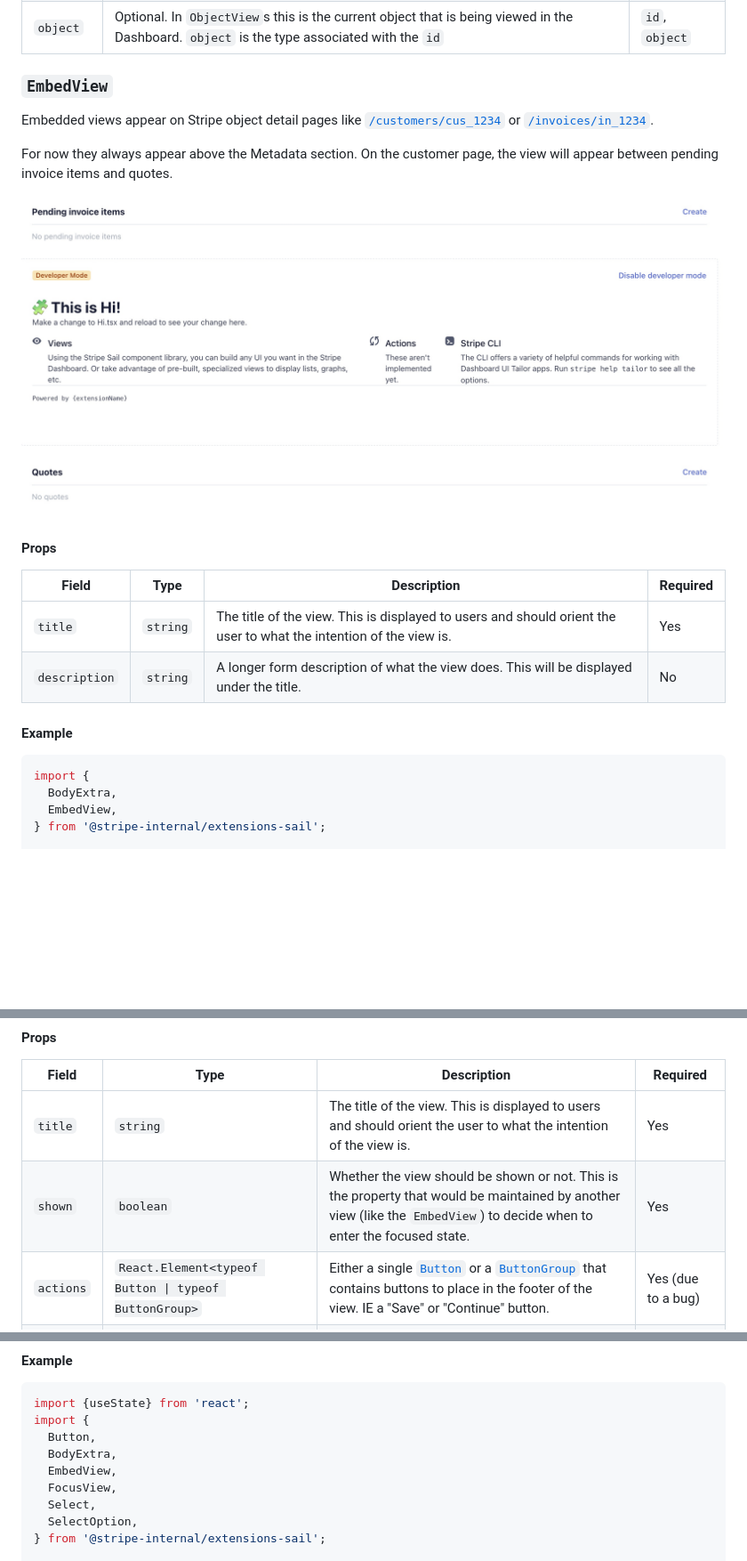
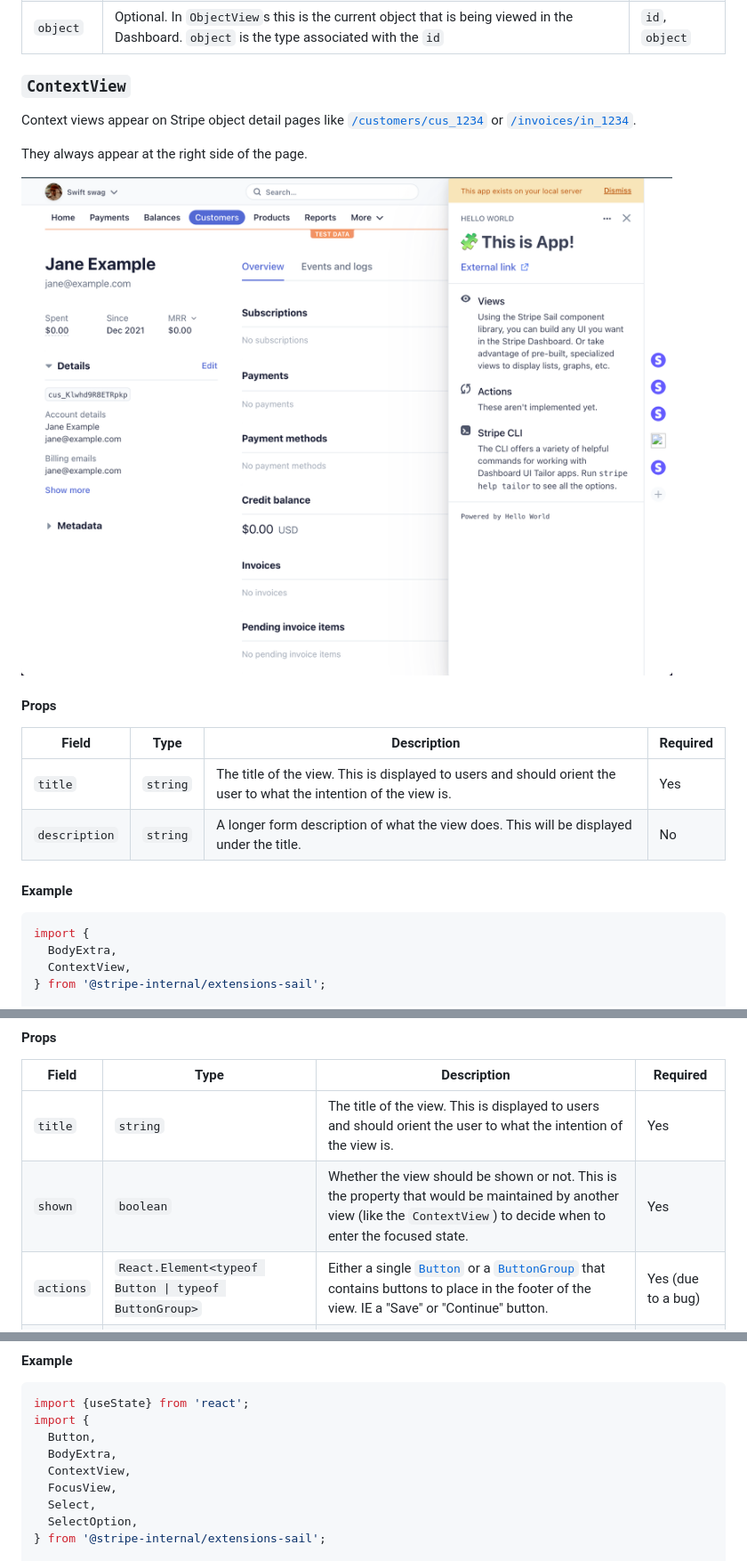
Before and after one commit to stripe/stripe-apps, a Markdown page: docs/ui-extensions/README.md, 3 parts joined by grey strips. Shown: that part at 89% size. GitHub-like rendering; pictures changed too: docs/ui-extensions/customer_hello.jpg (deleted), docs/ui-extensions/customer_hello.png (added); blank space fills up the shorter version.

````diff
--- a/docs/ui-extensions/README.md
+++ b/docs/ui-extensions/README.md
@@ -75,12 +52,12 @@ Views are passed props that the extension can use for context on where the exten
 | `account` | The current signed in account | `id` |
 | `object` | Optional. In `ObjectView`s this is the current object that is being viewed in the Dashboard. `object` is the type associated with the `id` | `id`, `object` |
 
-### `EmbedView`
-Embedded views appear on Stripe object detail pages like [`/customers/cus_1234`](https://dashboard.stripe.com/test/customers/cus_1234) or [`/invoices/in_1234`](https://dashboard.stripe.com/test/invoices/in_1234).
+### `ContextView`
+Context views appear on Stripe object detail pages like [`/customers/cus_1234`](https://dashboard.stripe.com/test/customers/cus_1234) or [`/invoices/in_1234`](https://dashboard.stripe.com/test/invoices/in_1234).
 
-For now they always appear above the Metadata section. On the customer page, the view will appear between pending invoice items and quotes.
+They always appear at the right side of the page.
 
-![Hello World on the customer page](./customer_hello.jpg)
+![Hello World on the customer page](./customer_hello.png)
 
 #### Props
 | Field         | Type     | Description                                                                                                        | Required |
@@ -92,7 +69,7 @@ For now they always appear above the Metadata section. On the customer page, the
 ```tsx
 import {
   BodyExtra,
-  EmbedView,
+  ContextView,
 } from '@stripe-internal/extensions-sail';
 
 const HappyView = () => (
@@ -112,7 +89,7 @@ These are opened from other Views and allow the developer to open a dedicated sp
 | Field     | Type                                                 | Description                                                                                                                                                                                                                                                                                                                                                                                      | Required           |
 |-----------|------------------------------------------------------|--------------------------------------------------------------------------------------------------------------------------------------------------------------------------------------------------------------------------------------------------------------------------------------------------------------------------------------------------------------------------------------------------|--------------------|
 | `title`   | `string`                                             | The title of the view. This is displayed to users and should orient the user to what the intention of the view is.                                                                                                                                                                                                                                                                               | Yes                |
-| `shown`   | `boolean`                                            | Whether the view should be shown or not. This is the property that would be maintained by another view (like the `EmbedView`) to decide when to enter the focused state.                                                                                                                                                                                                                         | Yes                |
+| `shown`   | `boolean`                                            | Whether the view should be shown or not. This is the property that would be maintained by another view (like the `ContextView`) to decide when to enter the focused state.                                                                                                                                                                                                                         | Yes                |
 | `actions` | `React.Element<typeof Button \| typeof ButtonGroup>` | Either a single [`Button`](https://stripe.dev/tailor-preview/super-secret-private-ui-docs/?path=/docs/components-actions-navigation-button--basic) or a [`ButtonGroup`](https://stripe.dev/tailor-preview/super-secret-private-ui-docs/?path=/docs/components-actions-navigation-buttongroup--basic) that contains buttons to place in the footer of the view. IE a "Save" or "Continue" button. | Yes (due to a bug) |
 | `width`   | `'small' \| 'medium' \| 'large' \| 'xlarge'`         | The width of the view. Defaults to `medium`                                                                                                                                                                                                                                                                                                                                                      | No                 |
 | `onClose` | `() => void`                                         | If the user clicks out of the `FocusView` or presses the escape button, this will be called to inform the extension that the user has closed the view.                                                                                                                                                                                                                                           | No                 |
@@ -123,7 +100,7 @@ import {useState} from 'react';
 import {
   Button,
   BodyExtra,
-  EmbedView,
+  ContextView,
   FocusView,
   Select,
   SelectOption,
````
Also changed, not shown: other parts of docs/ui-extensions/README.md (+13 -36 lines), docs/create/README.md (+19 -4 lines), examples/cloudflare-workers-kv/README.md (+2 -2 lines).
